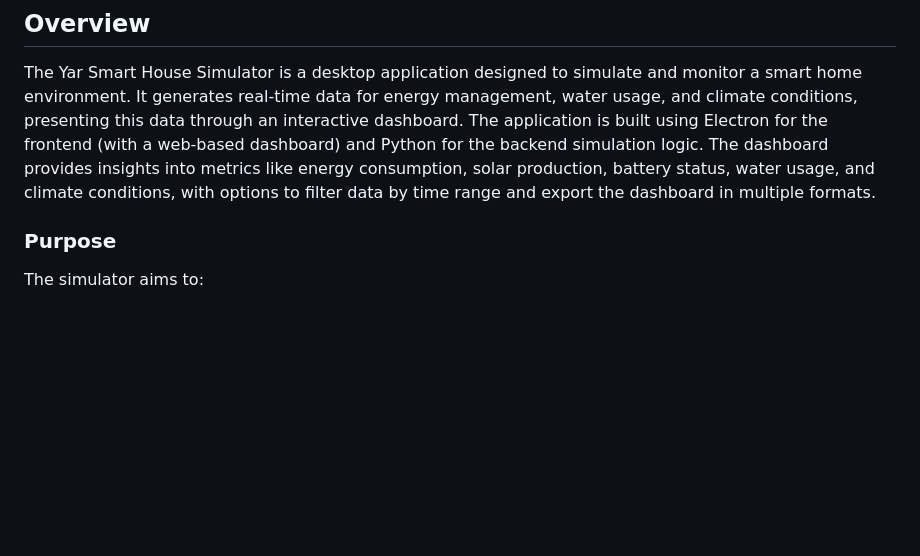
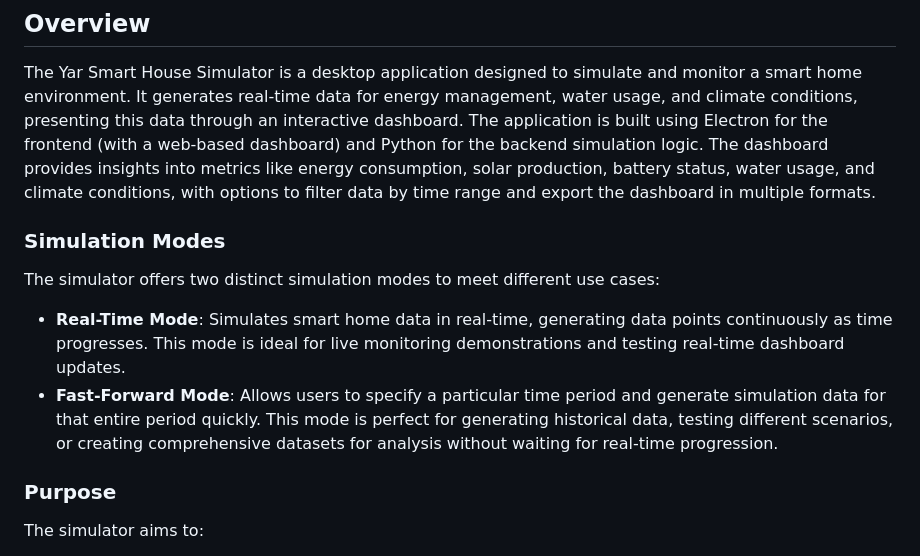
Before and after one commit to Wireless-Information-Networking/CEC_UAB, a Markdown page: SMARTLEM/yar/README.md, the part around the change. Rendered like a GitHub page; blank space fills up the shorter version.

```diff
--- a/SMARTLEM/yar/README.md
+++ b/SMARTLEM/yar/README.md
@@ -4,6 +4,11 @@ Yar is an open-source Electron application dedicated to designing, simulating, a
 ## Overview
 
 The Yar Smart House Simulator is a desktop application designed to simulate and monitor a smart home environment. It generates real-time data for energy management, water usage, and climate conditions, presenting this data through an interactive dashboard. The application is built using Electron for the frontend (with a web-based dashboard) and Python for the backend simulation logic. The dashboard provides insights into metrics like energy consumption, solar production, battery status, water usage, and climate conditions, with options to filter data by time range and export the dashboard in multiple formats.
+
+### Simulation Modes
+The simulator offers two distinct simulation modes to meet different use cases:
+ - **Real-Time Mode**: Simulates smart home data in real-time, generating data points continuously as time progresses. This mode is ideal for live monitoring demonstrations and testing real-time dashboard updates.
+- **Fast-Forward Mode**: Allows users to specify a particular time period and generate simulation data for that entire period quickly. This mode is perfect for generating historical data, testing different scenarios, or creating comprehensive datasets for analysis without waiting for real-time progression.
 
 ### Purpose
 The simulator aims to:
```
